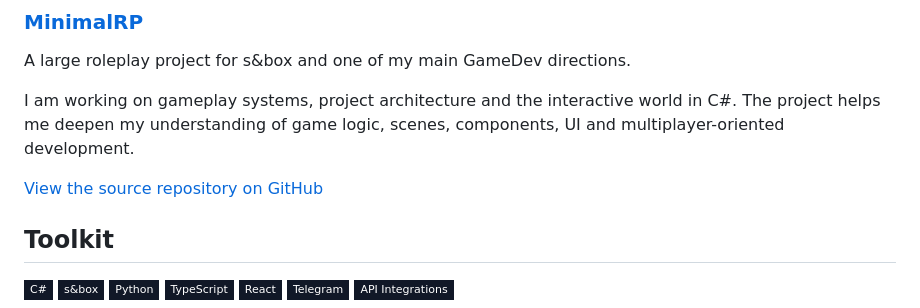
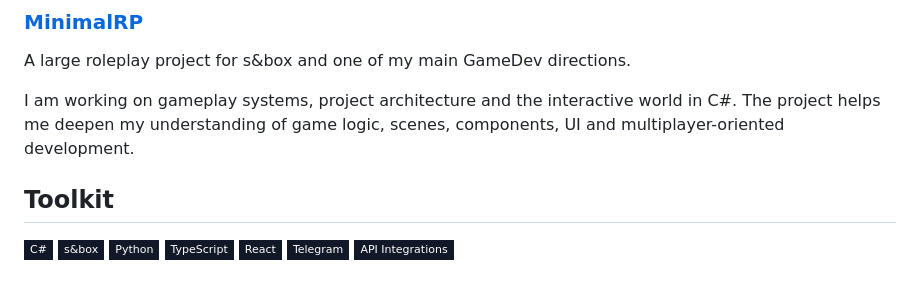
Before and after one commit to Weakmafaka/weakmafaka, a Markdown page: README.md, the part around the change. GitHub-like rendering; badges without logos; blank space fills up the shorter version.

Commit message:
Remove incorrect MinimalRP source link

```diff
--- a/README.md
+++ b/README.md
@@ -58,8 +58,6 @@ A large roleplay project for s&box and one of my main GameDev directions.
 
 I am working on gameplay systems, project architecture and the interactive world in C#. The project helps me deepen my understanding of game logic, scenes, components, UI and multiplayer-oriented development.
 
-[View the source repository on GitHub](https://github.com/Weakmafaka/MinimalRP)
-
 ## Toolkit
 
 <p>
```
